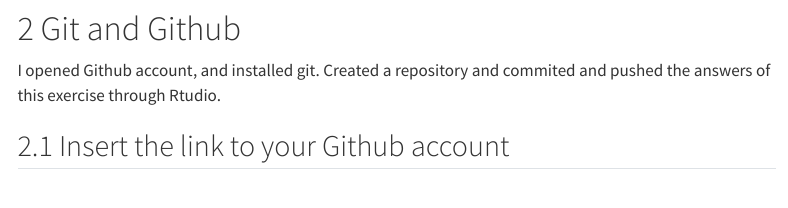
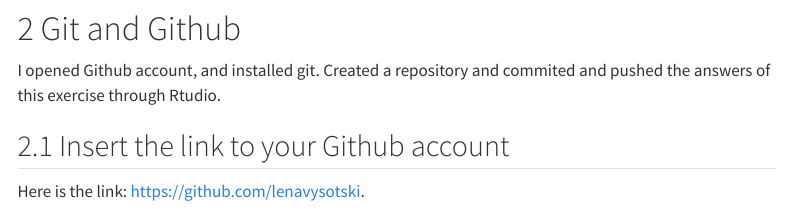
Before and after one commit to lenavysotski/genomics-data-science-hw, a Quarto document (ex_4.qmd): the page in a window 1100 px wide, from 2830 px down. Rendered offline with R 4.5, knitr and Pandoc in place of Quarto, with nearby package versions; some code elsewhere in the file could not run offline; menus at the side of the page are left out.

Commit message:
added link to my account

```diff
--- a/ex_4.qmd
+++ b/ex_4.qmd
@@ -98,3 +97,5 @@ corrplot::corrplot(correlation_matrix,
 I opened Github account, and installed git. Created a repository and commited and pushed the answers of this exercise through Rtudio.
 
 ## Insert the link to your Github account
+
+Here is the link: <https://github.com/lenavysotski>.
```
Also changed, not shown: ex_4.qmd (1 more changed lines).
